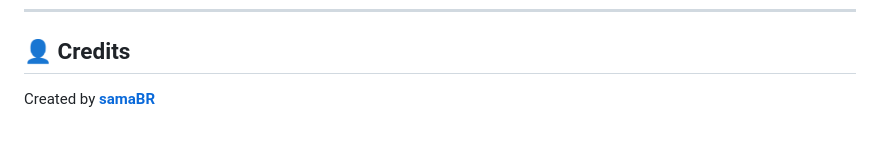
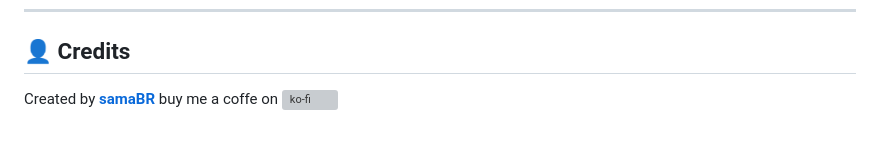
Before and after one commit to samaBR85/BeatMarker-PremierePlugin, a Markdown page: README.md, the part around the change. Drawn GitHub-style; grey boxes are pictures that could not be loaded.

```diff
--- a/README.md
+++ b/README.md
@@ -205,3 +205,4 @@ This project is licensed under the **GNU GPL v3** — any derivative work must a
 ## 👤 Credits
 
 Created by **[samaBR](https://github.com/samaBR85)**
+buy me a coffe on ![ko-fi](https://ko-fi.com/E5N7227AO5)
```
